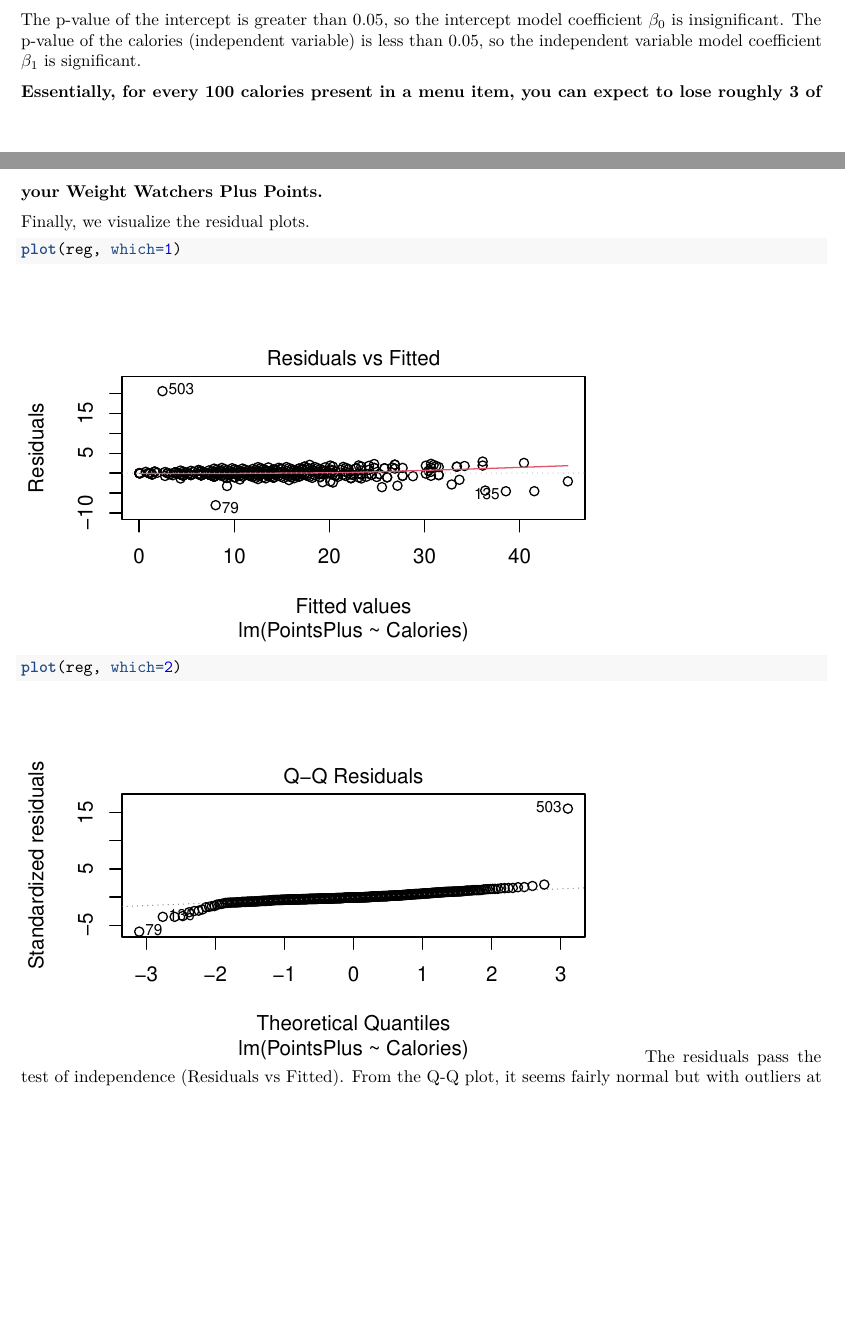
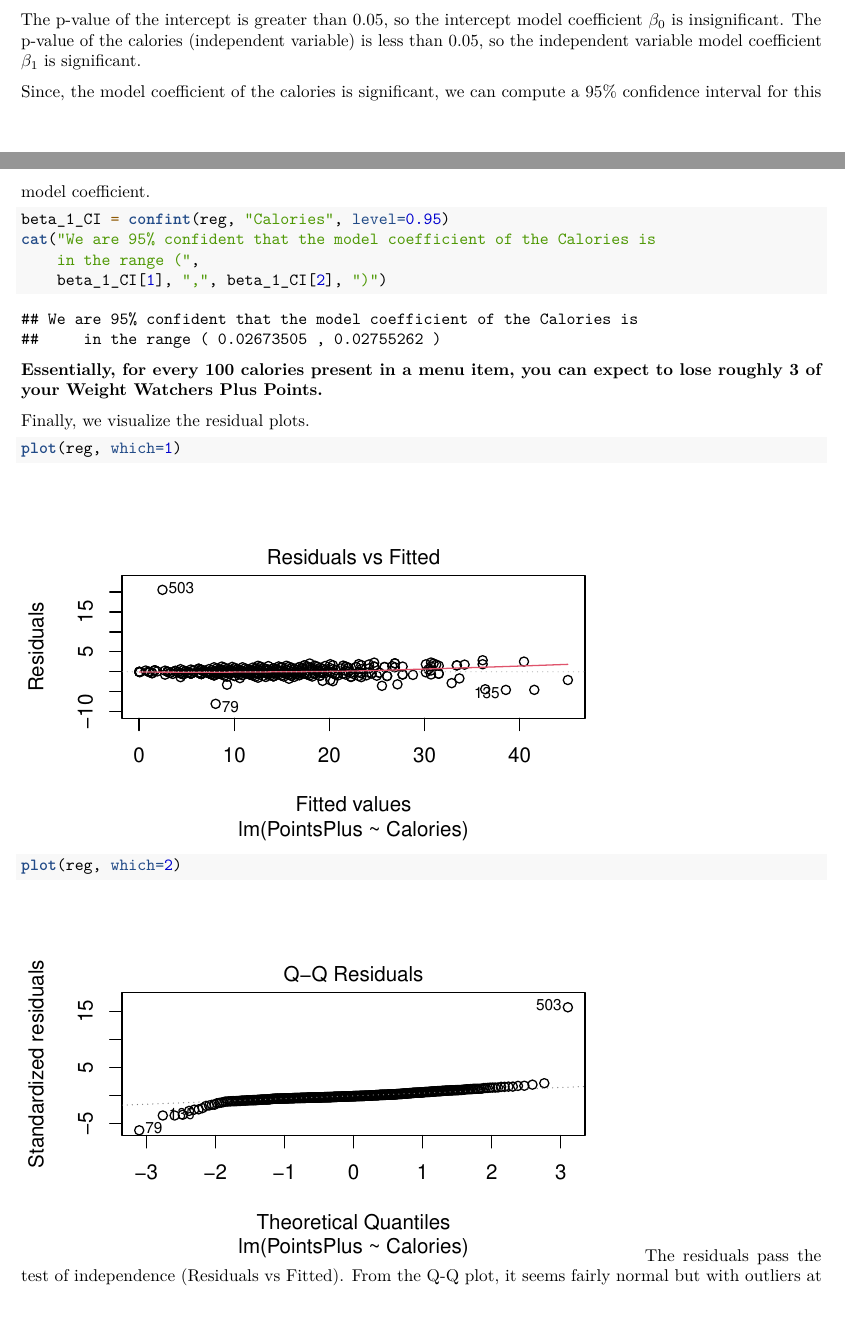
Before and after one commit to ItunuoluwaOlowoye/Data602Project, an R Markdown document (Data-602-Group-4-Fast-Food-Nutrition.rmd): two parts of pages 10 and 11 of 12 before the commit and two parts of pages 10 and 11 of 13 after it, joined at a grey line, cut so that both start at the same text, the shorter picture padded with empty space. Rendered offline with R 4.5, knitr and Pandoc, then LaTeX, with nearby package versions; some code elsewhere in the file could not run offline.

Commit message:
added prediction confidence intervals

````diff
--- a/Data-602-Group-4-Fast-Food-Nutrition.rmd
+++ b/Data-602-Group-4-Fast-Food-Nutrition.rmd
@@ -405,6 +405,15 @@ summary(reg)$coefficients[, "Pr(>|t|)"]
 The p-value of the intercept is greater than 0.05, so the intercept model coefficient $\beta_0$ is insignificant.
 The p-value of the calories (independent variable) is less than 0.05, so the independent variable model coefficient $\beta_1$ is significant.
 
+Since, the model coefficient of the calories is significant, we can compute a 95% confidence interval for this model coefficient.
+
+```{r}
+beta_1_CI = confint(reg, "Calories", level=0.95)
+cat("We are 95% confident that the model coefficient of the Calories is
+    in the range (",
+    beta_1_CI[1], ",", beta_1_CI[2], ")")
+```
+
 **Essentially, for every 100 calories present in a menu item, you can expect to lose roughly 3 of your Weight Watchers Plus Points.**
 
 Finally, we visualize the residual plots.
````
Also changed, not shown: Data-602-Group-4-Fast-Food-Nutrition.pdf, Data-602-Group-4-Fast-Food-Nutrition.rmd (5 more changed lines).
